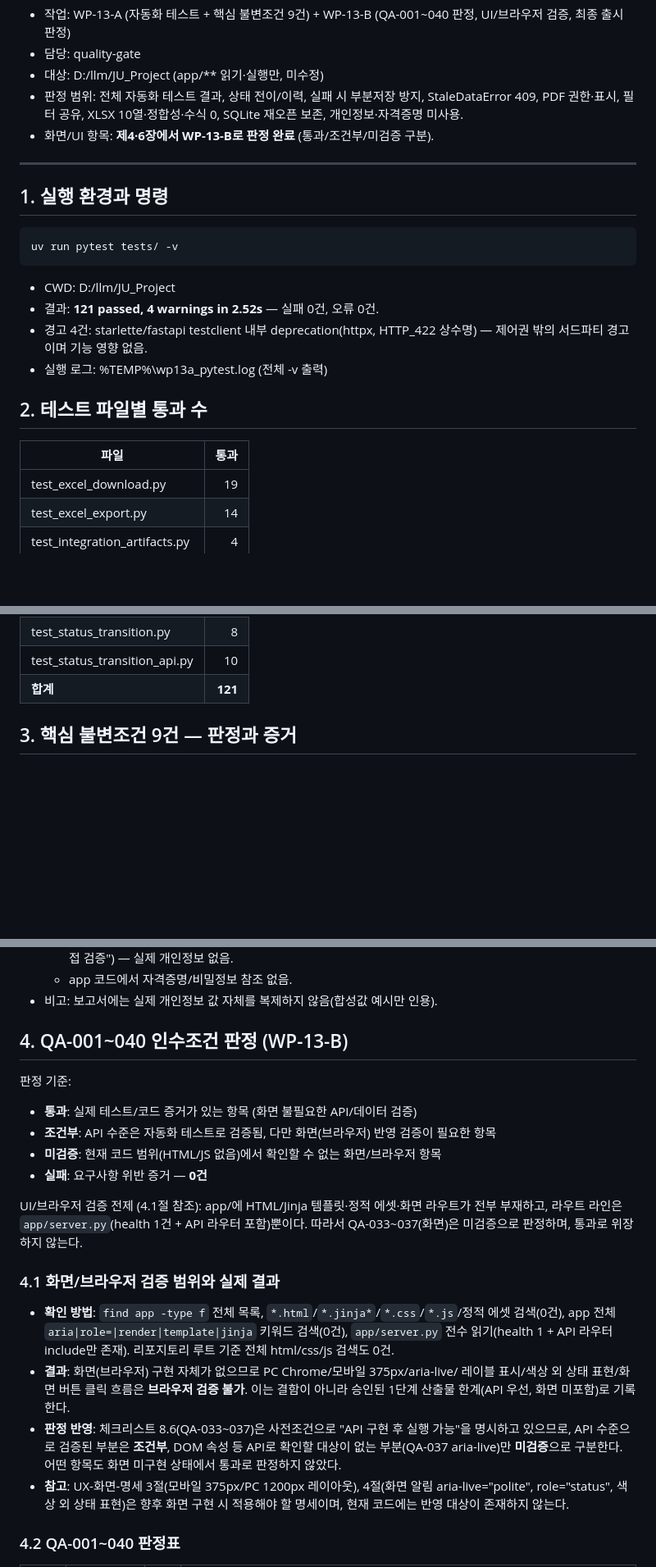
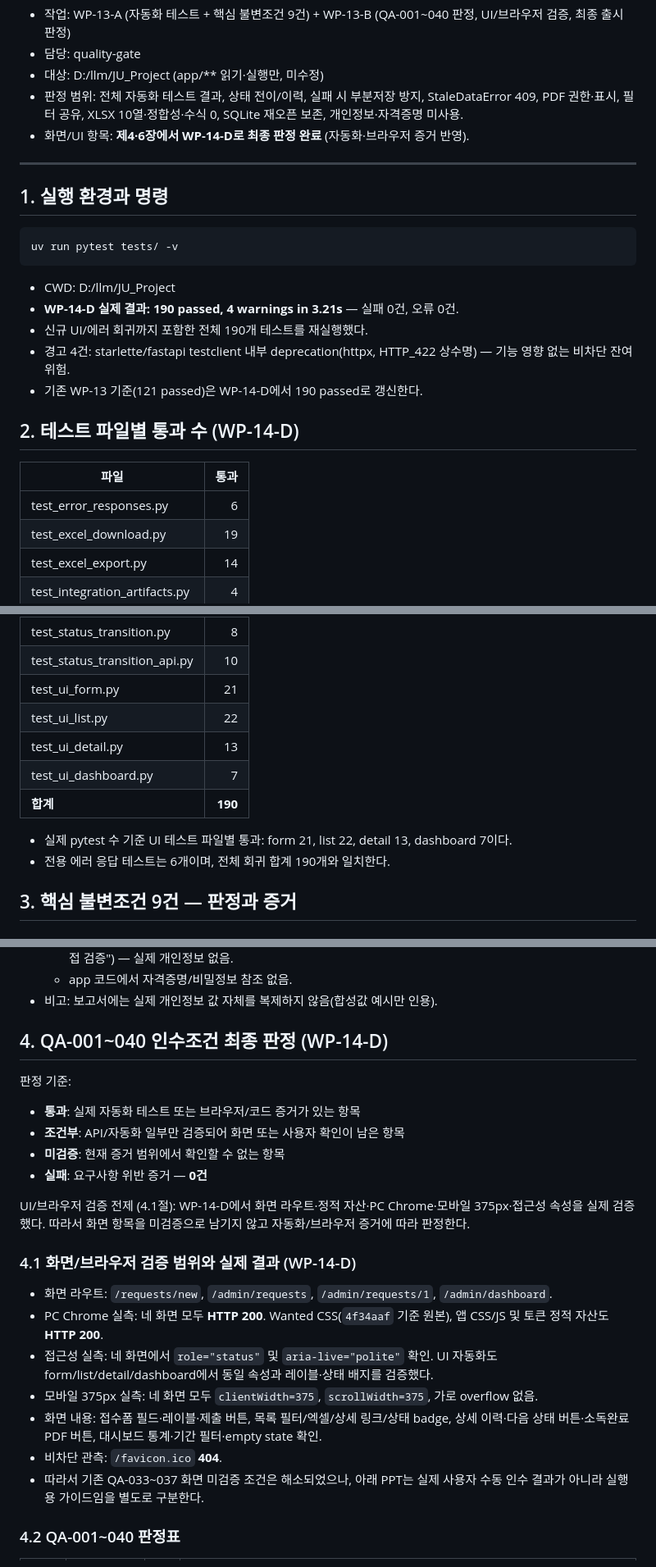
Before and after one commit to redinbluesky/JU_Project, a Markdown page: docs/40-quality/테스트-결과.md, 3 parts joined by grey strips. Shown at 82% size. Drawn GitHub-style; blank space fills up the shorter version.

````diff
--- a/docs/40-quality/테스트-결과.md
+++ b/docs/40-quality/테스트-결과.md
@@ -7,7 +7,7 @@
 - 판정 범위: 전체 자동화 테스트 결과, 상태 전이/이력, 실패 시 부분저장 방지,
   StaleDataError 409, PDF 권한·표시, 필터 공유, XLSX 10열·정합성·수식 0,
   SQLite 재오픈 보존, 개인정보·자격증명 미사용.
-- 화면/UI 항목: **제4·6장에서 WP-13-B로 판정 완료** (통과/조건부/미검증 구분).
+- 화면/UI 항목: **제4·6장에서 WP-14-D로 최종 판정 완료** (자동화·브라우저 증거 반영).
 
 ---
 
@@ -18,15 +18,17 @@ uv run pytest tests/ -v
 ```
 
 - CWD: D:/llm/JU_Project
-- 결과: **121 passed, 4 warnings in 2.52s** — 실패 0건, 오류 0건.
+- **WP-14-D 실제 결과: 190 passed, 4 warnings in 3.21s** — 실패 0건, 오류 0건.
+- 신규 UI/에러 회귀까지 포함한 전체 190개 테스트를 재실행했다.
 - 경고 4건: starlette/fastapi testclient 내부 deprecation(httpx, HTTP_422 상수명) —
-  제어권 밖의 서드파티 경고이며 기능 영향 없음.
-- 실행 로그: %TEMP%\wp13a_pytest.log (전체 -v 출력)
+  기능 영향 없는 비차단 잔여 위험.
+- 기존 WP-13 기준(121 passed)은 WP-14-D에서 190 passed로 갱신한다.
 
-## 2. 테스트 파일별 통과 수
+## 2. 테스트 파일별 통과 수 (WP-14-D)
 
 | 파일 | 통과 |
 |---|---:|
+| test_error_responses.py | 6 |
 | test_excel_download.py | 19 |
 | test_excel_export.py | 14 |
 | test_integration_artifacts.py | 4 |
@@ -40,7 +42,14 @@ uv run pytest tests/ -v
 | test_statistics.py | 10 |
 | test_status_transition.py | 8 |
 | test_status_transition_api.py | 10 |
-| **합계** | **121** |
+| test_ui_form.py | 21 |
+| test_ui_list.py | 22 |
+| test_ui_detail.py | 13 |
+| test_ui_dashboard.py | 7 |
+| **합계** | **190** |
+
+- 실제 pytest 수 기준 UI 테스트 파일별 통과: form 21, list 22, detail 13, dashboard 7이다.
+- 전용 에러 응답 테스트는 6개이며, 전체 회귀 합계 190개와 일치한다.
 
 ## 3. 핵심 불변조건 9건 — 판정과 증거
 
@@ -140,34 +149,30 @@ uv run pytest tests/ -v
   - app 코드에서 자격증명/비밀정보 참조 없음.
 - 비고: 보고서에는 실제 개인정보 값 자체를 복제하지 않음(합성값 예시만 인용).
 
-## 4. QA-001~040 인수조건 판정 (WP-13-B)
+## 4. QA-001~040 인수조건 최종 판정 (WP-14-D)
 
 판정 기준:
-- **통과**: 실제 테스트/코드 증거가 있는 항목 (화면 불필요한 API/데이터 검증)
-- **조건부**: API 수준은 자동화 테스트로 검증됨, 다만 화면(브라우저) 반영 검증이 필요한 항목
-- **미검증**: 현재 코드 범위(HTML/JS 없음)에서 확인할 수 없는 화면/브라우저 항목
+- **통과**: 실제 자동화 테스트 또는 브라우저/코드 증거가 있는 항목
+- **조건부**: API/자동화 일부만 검증되어 화면 또는 사용자 확인이 남은 항목
+- **미검증**: 현재 증거 범위에서 확인할 수 없는 항목
 - **실패**: 요구사항 위반 증거 — **0건**
 
-UI/브라우저 검증 전제 (4.1절 참조): app/에 HTML/Jinja 템플릿·정적 에셋·화면 라우트가
-전부 부재하고, 라우트 라인은 `app/server.py`(health 1건 + API 라우터 포함)뿐이다.
-따라서 QA-033~037(화면)은 미검증으로 판정하며, 통과로 위장하지 않는다.
+UI/브라우저 검증 전제 (4.1절): WP-14-D에서 화면 라우트·정적 자산·PC Chrome·모바일 375px·접근성 속성을 실제 검증했다. 따라서 화면 항목을 미검증으로 남기지 않고 자동화/브라우저 증거에 따라 판정한다.
 
-### 4.1 화면/브라우저 검증 범위와 실제 결과
+### 4.1 화면/브라우저 검증 범위와 실제 결과 (WP-14-D)
 
-- **확인 방법**: `find app -type f` 전체 목록, `*.html`/`*.jinja*`/`*.css`/`*.js`/정적 에셋
-  검색(0건), app 전체 `aria|role=|render|template|jinja` 키워드 검색(0건),
-  `app/server.py` 전수 읽기(health 1 + API 라우터 include만 존재).
-  리포지토리 루트 기준 전체 html/css/js 검색도 0건.
-- **결과**: 화면(브라우저) 구현 자체가 없으므로 PC Chrome/모바일 375px/aria-live/
-  레이블 표시/색상 외 상태 표현/화면 버튼 클릭 흐름은 **브라우저 검증 불가**.
-  이는 결함이 아니라 승인된 1단계 산출물 한계(API 우선, 화면 미포함)로 기록한다.
-- **판정 반영**: 체크리스트 8.6(QA-033~037)은 사전조건으로 "API 구현 후 실행
-  가능"을 명시하고 있으므로, API 수준으로 검증된 부분은 **조건부**,
-  DOM 속성 등 API로 확인할 대상이 없는 부분(QA-037 aria-live)만 **미검증**으로
-  구분한다. 어떤 항목도 화면 미구현 상태에서 통과로 판정하지 않았다.
-- **참고**: UX-화면-명세 3절(모바일 375px/PC 1200px 레이아웃), 4절(화면 알림
-  aria-live="polite", role="status", 색상 외 상태 표현)은 향후 화면 구현 시
-  적용해야 할 명세이며, 현재 코드에는 반영 대상이 존재하지 않는다.
+- 화면 라우트: `/requests/new`, `/admin/requests`, `/admin/requests/1`, `/admin/dashboard`.
+- PC Chrome 실측: 네 화면 모두 **HTTP 200**. Wanted CSS(`4f34aaf` 기준 원본),
+  앱 CSS/JS 및 토큰 정적 자산도 **HTTP 200**.
+- 접근성 실측: 네 화면에서 `role="status"` 및 `aria-live="polite"` 확인.
+  UI 자동화도 form/list/detail/dashboard에서 동일 속성과 레이블·상태 배지를 검증했다.
+- 모바일 375px 실측: 네 화면 모두 `clientWidth=375`, `scrollWidth=375`,
+  가로 overflow 없음.
+- 화면 내용: 접수폼 필드·레이블·제출 버튼, 목록 필터/엑셀/상세 링크/상태 badge,
+  상세 이력·다음 상태 버튼·소독완료 PDF 버튼, 대시보드 통계·기간 필터·empty state 확인.
+- 비차단 관측: `/favicon.ico` **404**.
+- 따라서 기존 QA-033~037 화면 미검증 조건은 해소되었으나, 아래 PPT는 실제 사용자
+  수동 인수 결과가 아니라 실행용 가이드임을 별도로 구분한다.
 
 ### 4.2 QA-001~040 판정표
 
````
Also changed, not shown: other parts of docs/40-quality/테스트-결과.md (+38 -43 lines), docs/30-delivery/진행현황.md (+4 -3 lines), docs/40-quality/결함-목록.md (+55 -55 lines).
